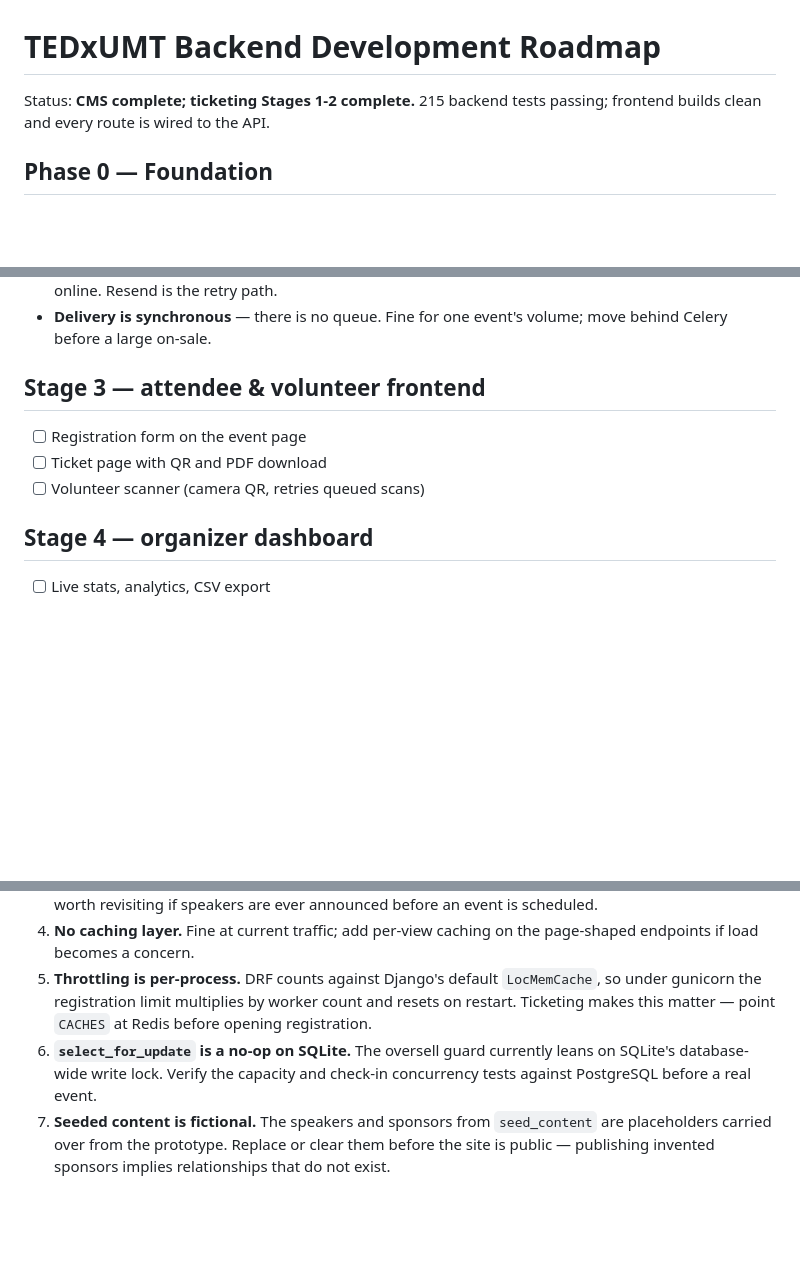
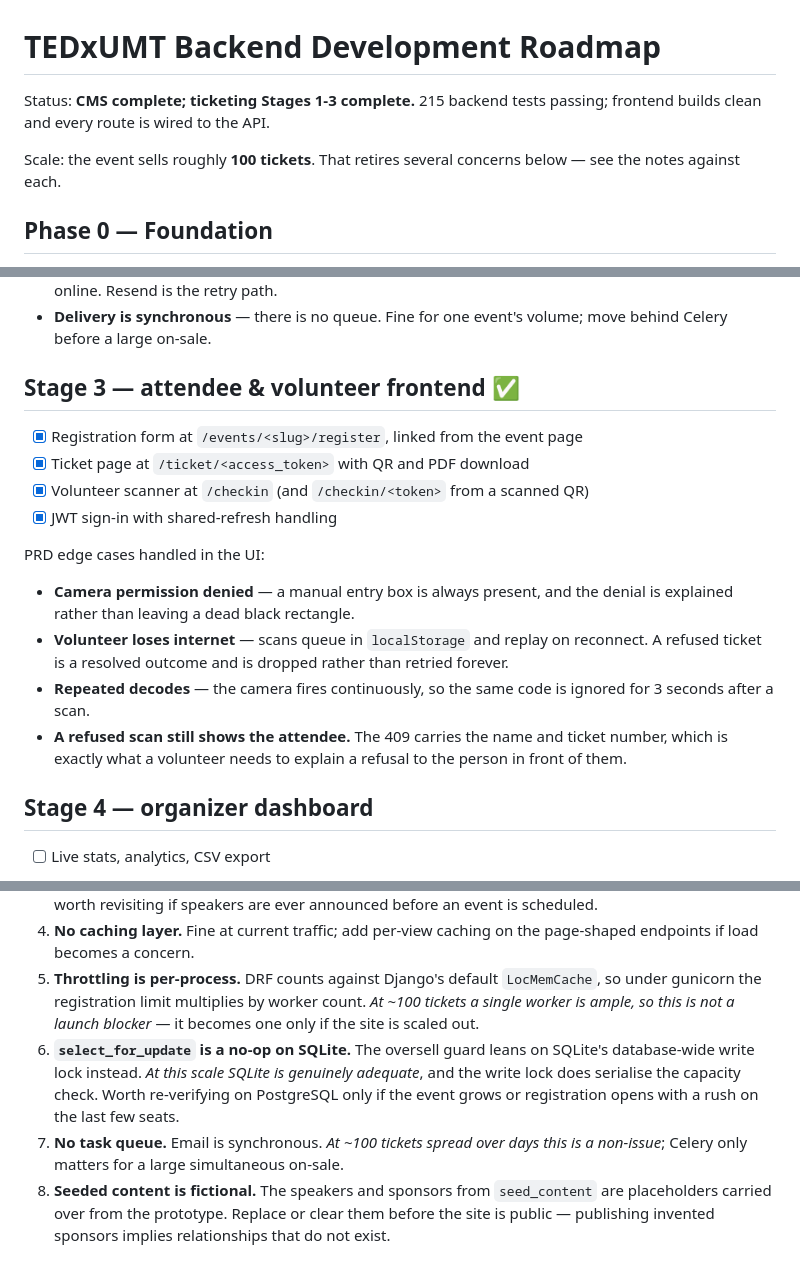
Before and after one commit to tedxumtlahore/tedxumtbackend, a Markdown page: TODO.md, 3 parts joined by grey strips. Drawn GitHub-style; blank space fills up the shorter version.

Commit message:
Note the ~100 ticket scale in the roadmap
The event sells roughly 100 tickets. That retires three flagged concerns:
per-process throttling, SQLite's lack of row locking, and the absence of a
task queue all only bite at a scale this event will not reach. Recorded
against each so they are not re-raised as blockers, and so the conditions
under which they *would* matter are written down.

```diff
--- a/TODO.md
+++ b/TODO.md
@@ -1,7 +1,10 @@
 # TEDxUMT Backend Development Roadmap
 
-Status: **CMS complete; ticketing Stages 1-2 complete.** 215 backend tests
+Status: **CMS complete; ticketing Stages 1-3 complete.** 215 backend tests
 passing; frontend builds clean and every route is wired to the API.
+
+Scale: the event sells roughly **100 tickets**. That retires several concerns
+below — see the notes against each.
 
 ## Phase 0 — Foundation
 
@@ -246,11 +249,25 @@ Notes:
 - **Delivery is synchronous** — there is no queue. Fine for one event's volume;
   move behind Celery before a large on-sale.
 
-## Stage 3 — attendee & volunteer frontend
+## Stage 3 — attendee & volunteer frontend ✅
 
-- [ ] Registration form on the event page
-- [ ] Ticket page with QR and PDF download
-- [ ] Volunteer scanner (camera QR, retries queued scans)
+- [x] Registration form at `/events/<slug>/register`, linked from the event page
+- [x] Ticket page at `/ticket/<access_token>` with QR and PDF download
+- [x] Volunteer scanner at `/checkin` (and `/checkin/<token>` from a scanned QR)
+- [x] JWT sign-in with shared-refresh handling
+
+PRD edge cases handled in the UI:
+
+- **Camera permission denied** — a manual entry box is always present, and the
+  denial is explained rather than leaving a dead black rectangle.
+- **Volunteer loses internet** — scans queue in `localStorage` and replay on
+  reconnect. A refused ticket is a resolved outcome and is dropped rather than
+  retried forever.
+- **Repeated decodes** — the camera fires continuously, so the same code is
+  ignored for 3 seconds after a scan.
+- **A refused scan still shows the attendee.** The 409 carries the name and
+  ticket number, which is exactly what a volunteer needs to explain a refusal
+  to the person in front of them.
 
 ## Stage 4 — organizer dashboard
 
@@ -272,12 +289,16 @@ Notes:
    page-shaped endpoints if load becomes a concern.
 5. **Throttling is per-process.** DRF counts against Django's default
    `LocMemCache`, so under gunicorn the registration limit multiplies by worker
-   count and resets on restart. Ticketing makes this matter — point `CACHES` at
-   Redis before opening registration.
-6. **`select_for_update` is a no-op on SQLite.** The oversell guard currently
-   leans on SQLite's database-wide write lock. Verify the capacity and check-in
-   concurrency tests against PostgreSQL before a real event.
-7. **Seeded content is fictional.** The speakers and sponsors from
+   count. *At ~100 tickets a single worker is ample, so this is not a launch
+   blocker* — it becomes one only if the site is scaled out.
+6. **`select_for_update` is a no-op on SQLite.** The oversell guard leans on
+   SQLite's database-wide write lock instead. *At this scale SQLite is genuinely
+   adequate*, and the write lock does serialise the capacity check. Worth
+   re-verifying on PostgreSQL only if the event grows or registration opens with
+   a rush on the last few seats.
+7. **No task queue.** Email is synchronous. *At ~100 tickets spread over days
+   this is a non-issue*; Celery only matters for a large simultaneous on-sale.
+8. **Seeded content is fictional.** The speakers and sponsors from
    `seed_content` are placeholders carried over from the prototype. Replace or
    clear them before the site is public — publishing invented sponsors implies
    relationships that do not exist.
```
